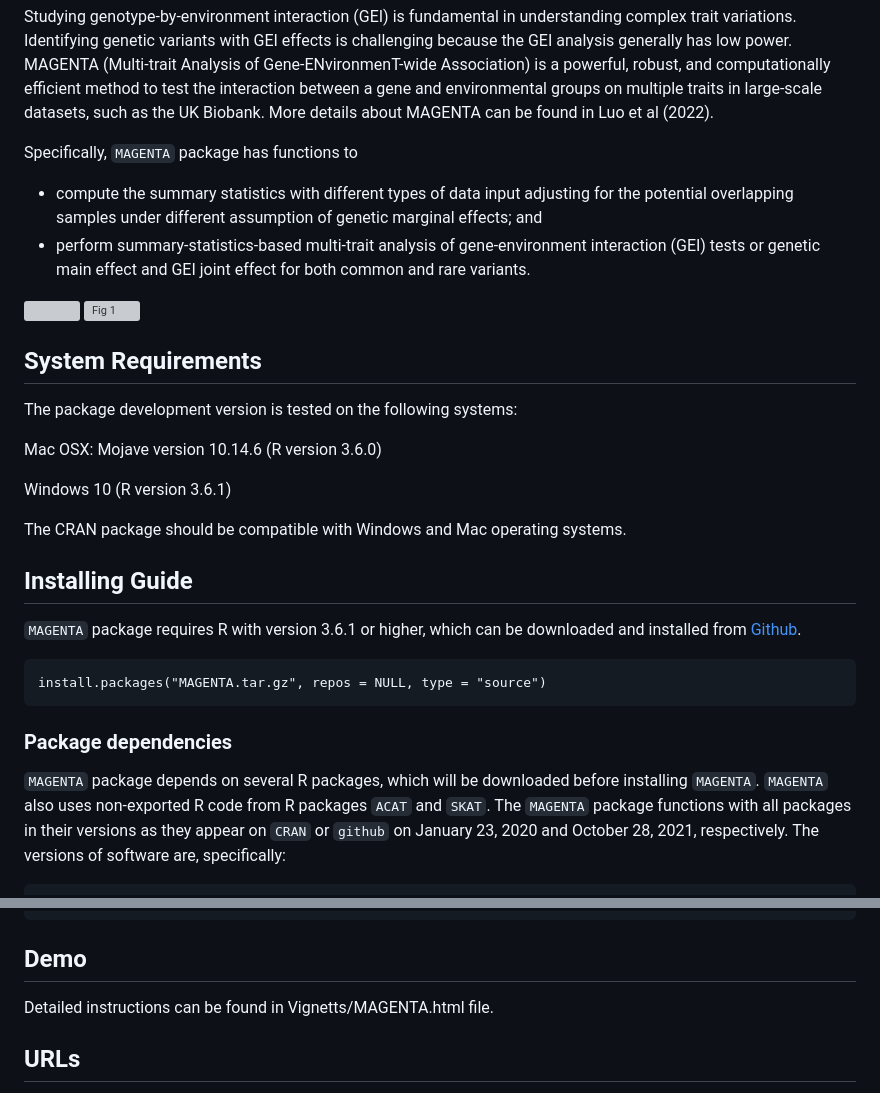
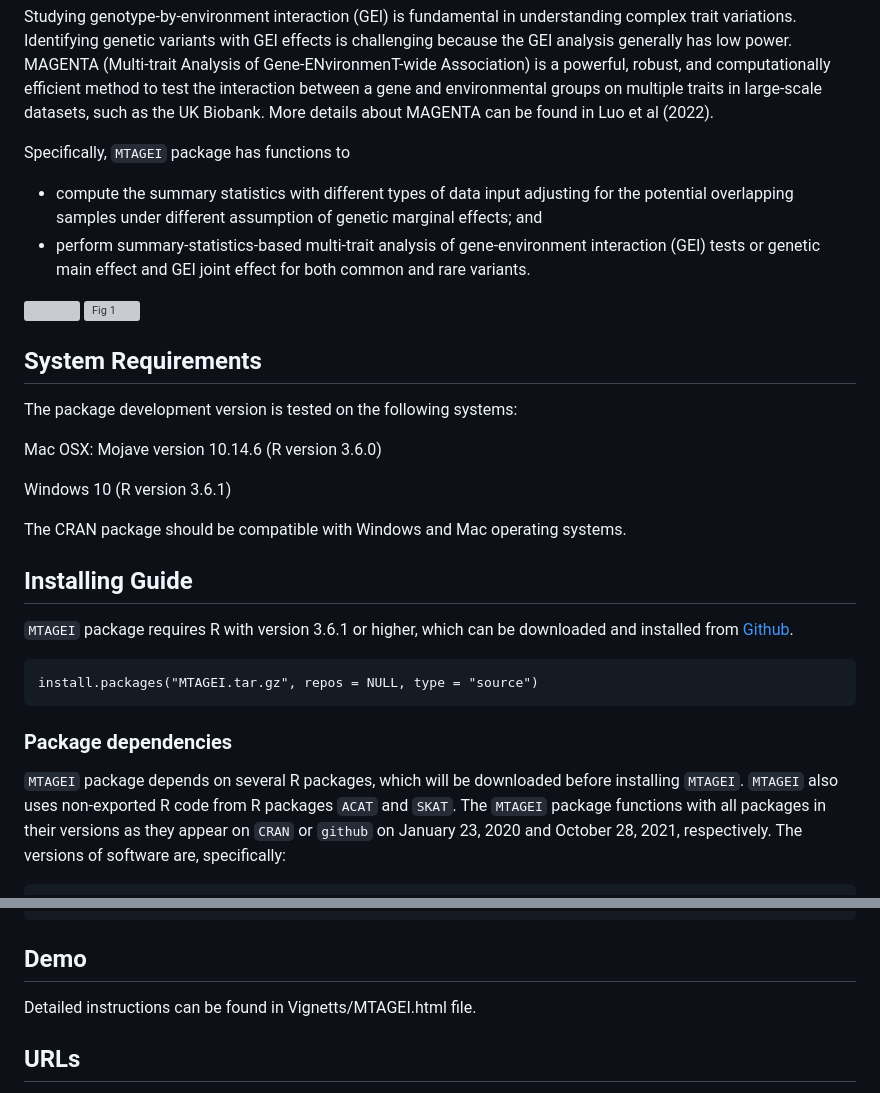
Before and after one commit to lan/MTAGEI, a Markdown page: README.md, 2 parts joined by grey strips. GitHub-like rendering; grey boxes are pictures that could not be loaded.

Commit message:
Update names

```diff
--- a/README.md
+++ b/README.md
@@ -19,7 +19,7 @@ to test the interaction between a gene and environmental groups on
 multiple traits in large-scale datasets, such as the UK Biobank. More
 details about MAGENTA can be found in Luo et al (2022).
 
-Specifically, `MAGENTA` package has functions to
+Specifically, `MTAGEI` package has functions to
 
 -   compute the summary statistics with different types of data input
     adjusting for the potential overlapping samples under different
@@ -31,7 +31,7 @@ Specifically, `MAGENTA` package has functions to
 ![](%22workflow.png%22) <img
   src="workflow.png"
   alt="Fig 1"
-  title="An overview of MAGENTA workflow. Light blue rectangle represents necessary input. Dark blue rectangle denotes the final output of MAGENTA function. Gray rectangle denotes the intermediate parameters."
+  title="An overview of MTAGEI workflow. Light blue rectangle represents necessary input. Dark blue rectangle denotes the final output of MTAGEI function. Gray rectangle denotes the intermediate parameters."
   style="display: inline-block; margin: 0 auto; max-width: 300px">
 
 System Requirements
@@ -49,16 +49,16 @@ systems.
 Installing Guide
 ----------------
 
-`MAGENTA` package requires R with version 3.6.1 or higher, which can be
-downloaded and installed from [Github](https://github.com/lan/MAGENTA).
+`MTAGEI` package requires R with version 3.6.1 or higher, which can be
+downloaded and installed from [Github](https://github.com/lan/MTAGEI).
 
-    install.packages("MAGENTA.tar.gz", repos = NULL, type = "source")
+    install.packages("MTAGEI.tar.gz", repos = NULL, type = "source")
 
 ### Package dependencies
 
-`MAGENTA` package depends on several R packages, which will be
-downloaded before installing `MAGENTA`. `MAGENTA` also uses non-exported
-R code from R packages `ACAT` and `SKAT`. The `MAGENTA` package
+`MTAGEI` package depends on several R packages, which will be
+downloaded before installing `MTAGEI`. `MTAGEI` also uses non-exported
+R code from R packages `ACAT` and `SKAT`. The `MTAGEI` package
 functions with all packages in their versions as they appear on `CRAN`
 or `github` on January 23, 2020 and October 28, 2021, respectively. The
 versions of software are, specifically:
@@ -80,7 +80,7 @@ versions of software are, specifically:
 Demo
 ----
 
-Detailed instructions can be found in Vignetts/MAGENTA.html file.
+Detailed instructions can be found in Vignetts/MTAGEI.html file.
 
 URLs
 ----
```
